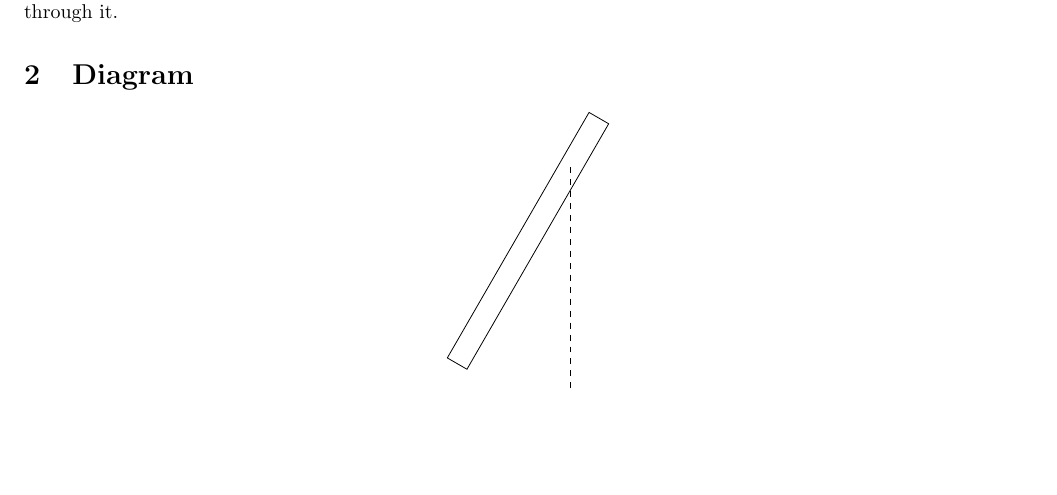
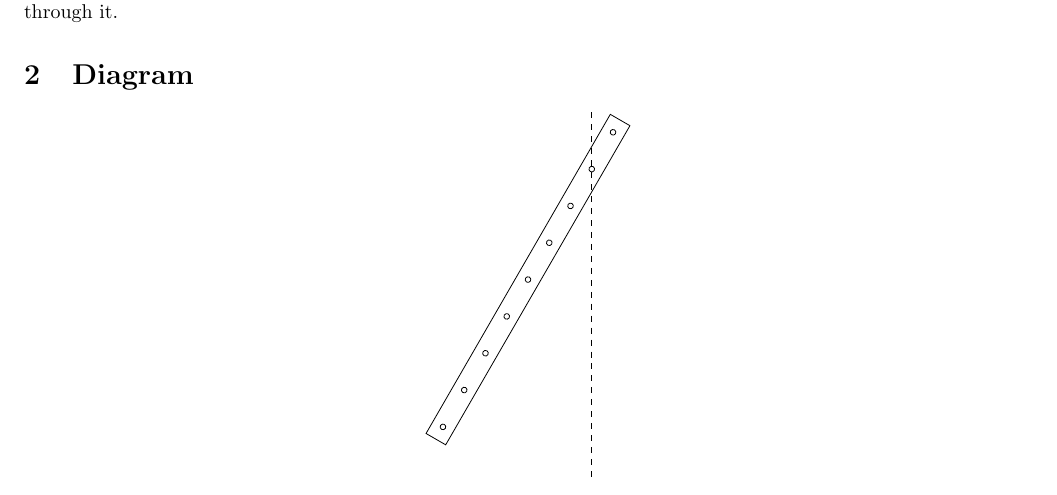
Before and after one commit to abid-mujtaba/phy-108-lab-manuals, a LaTeX document (manual.tex, which reads diag/setup.tex): part of page 1 of 5, cut so that both start at the same text, the shorter picture padded with empty space. Compiled offline with pdfLaTeX.

Commit message:
Add pin holes to the bar

```diff
--- a/diag/setup.tex
+++ b/diag/setup.tex
@@ -1,10 +1,15 @@
 \begin{tikzpicture}
 
-   \draw [dashed] (0,0) -- (0, -4);       % Dashed vertical line representing the equilibrium position
+   \def\b{-5.5}         % Variable containing the position of the bottom of the bar
+
+   \draw [dashed] (0,1) -- (0, \b);       % Dashed vertical line representing the equilibrium position. Note use of the variable \b
 
    \draw [rotate around={-30:(0,0)}]      % Rotate the following constructed object (bar with holes) about the origin by -30 degrees
-      (-0.2, 1) rectangle (0.2, -4)
+
+      (-0.2, 1) rectangle (0.2, \b)       % The rectangle representing the outline of the order
+
+      \foreach \y in {0.75,0,...,\b}      % We use a foreach loop to draw the circles on the bar placing them 0.75 units apart with one at the pivot
+         {(0,\y) circle [radius=0.05]}    % The foreach loop variable \y is used to position the center of the circles
    ;
 
-
 \end{tikzpicture}
```
